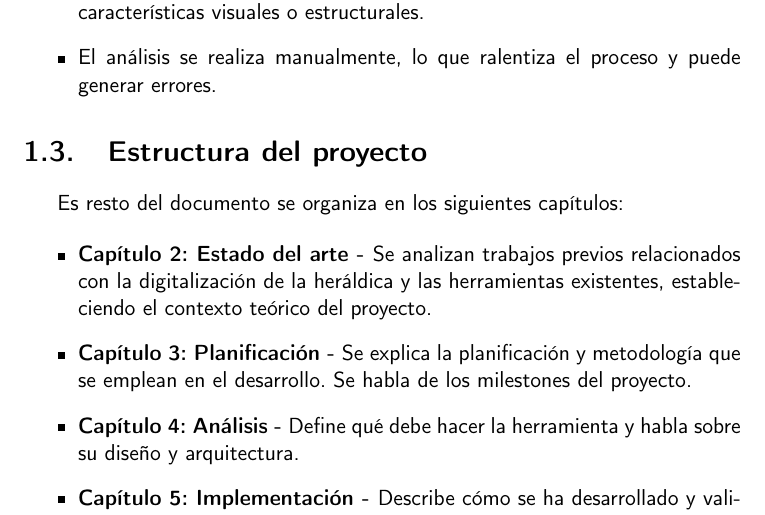
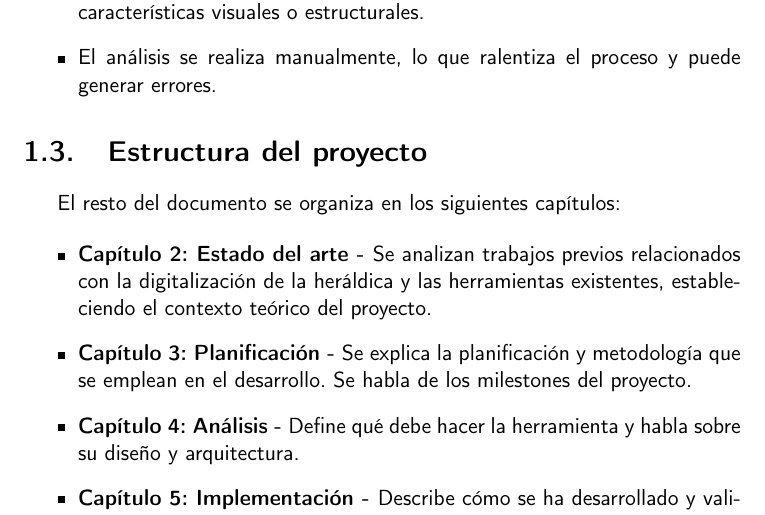
Before and after one commit to shvtwp/proyecto-TFG, a LaTeX book (doc/proyecto.tex, which reads doc/secciones/01_introduccion.tex): part of page 16 of 27, cut so that both start at the same text. Compiled offline with pdfLaTeX.

Commit message:
Arregla typo

```diff
--- a/doc/secciones/01_introduccion.tex
+++ b/doc/secciones/01_introduccion.tex
@@ -43,7 +43,7 @@ Esta situación presenta varias dificultades:
 \end{itemize}
 
 \section{Estructura del proyecto}
-Es resto del documento se organiza en los siguientes capítulos:
+El resto del documento se organiza en los siguientes capítulos:
 
 \begin{itemize}
     \item \textbf{Capítulo 2: Estado del arte - }Se analizan trabajos previos relacionados
```
